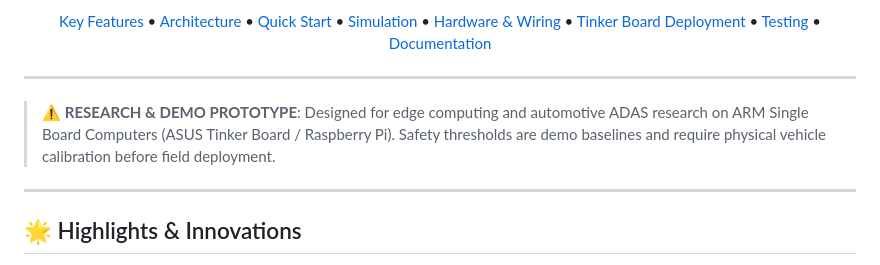
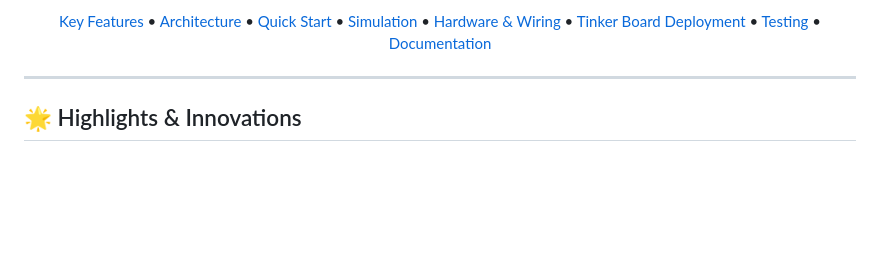
Before and after one commit to officialayush5839-arch/parking-assist-v2, a Markdown page: README.md, the part around the change. Rendered like a GitHub page; blank space fills up the shorter version.

Commit message:
docs: remove prototype note from README

```diff
--- a/README.md
+++ b/README.md
@@ -24,9 +24,6 @@
 
 </div>
 
-> ⚠️ **RESEARCH & DEMO PROTOTYPE**: Designed for edge computing and automotive ADAS research on ARM Single Board Computers (ASUS Tinker Board / Raspberry Pi). Safety thresholds are demo baselines and require physical vehicle calibration before field deployment.
-
----
 
 ## 🌟 Highlights & Innovations
 
```
